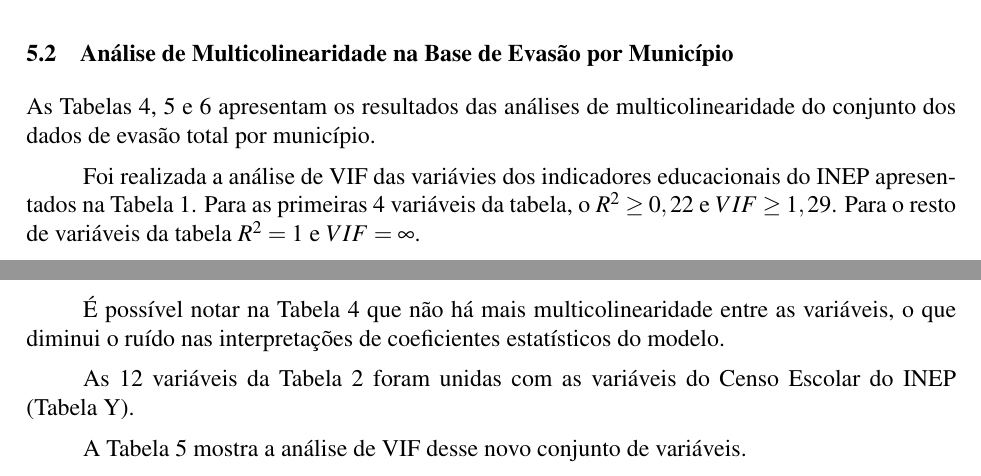
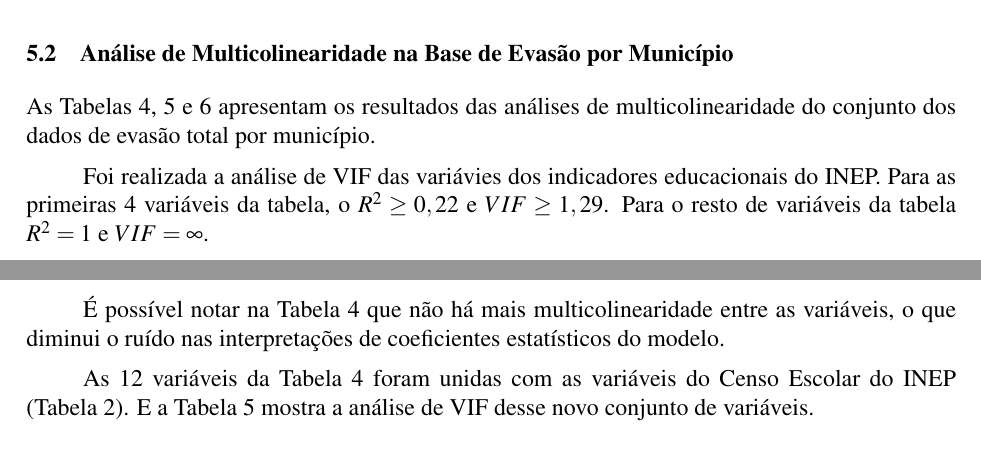
Before and after one commit to al3xandr3-bruno/artigo-evasao, a LaTeX document (myTemplate.tex): two parts of pages 15 and 16 of 24, joined at a grey line, cut so that both start at the same text. Compiled offline with pdfLaTeX.

Commit message:
ajuste refs de bibs na seção 5.2

```diff
--- a/myTemplate.tex
+++ b/myTemplate.tex
@@ -410,7 +410,7 @@ As Tabelas \ref{tab:vif_ind_inep_pos}, \ref{tab:vif_ind_censo_pre} e \ref{tab:vi
 
 
 
-Foi realizada a análise de VIF das variávies dos indicadores educacionais do INEP apresentados na Tabela 1. Para as
+Foi realizada a análise de VIF das variávies dos indicadores educacionais do INEP. Para as
 primeiras 4 variáveis da tabela, o $R^2 \geq 0,22$ e $VIF \geq 1,29$. Para o resto de variáveis da tabela $R^2=1$ e $VIF=\infty$.
 
 Os valores infinitos sugerem que há multicolinearidade perfeita entre os diferentes níveis das variáveis de taxa de esforço do docente e grupo de adequação da formação docente. Conforme estes resultados, foram eliminadas as variáveis de nível 1 e 2 da taxa de esforço docente (TX\_IED\_N1 e TX\_IED\_N2) e Grupo 1 da taxa de grupo de esforço docente, com o objetivo de mitigar a multicolinearidade no conjunto de dados.
@@ -442,9 +442,7 @@ A Tabela 2 mostra a  análise de VIF das variáveis dos indicadores educacionais
 \end{table}
  É possível notar na Tabela \ref{tab:vif_ind_inep_pos} que não há mais multicolinearidade entre as variáveis, o que diminui o ruído nas interpretações de coeficientes estatísticos do modelo.
 
-As 12 variáveis da Tabela 2 foram unidas com as variáveis do Censo Escolar  do INEP (Tabela Y).
-
-A Tabela \ref{tab:vif_ind_censo_pre} mostra a análise de VIF desse novo conjunto de variáveis.
+As 12 variáveis da Tabela \ref{tab:vif_ind_inep_pos} foram unidas com as variáveis do Censo Escolar  do INEP (Tabela \ref{tab:var_censo_desc}). E a Tabela \ref{tab:vif_ind_censo_pre} mostra a análise de VIF desse novo conjunto de variáveis.
 
  \begin{table}[H]
 \centering
```
